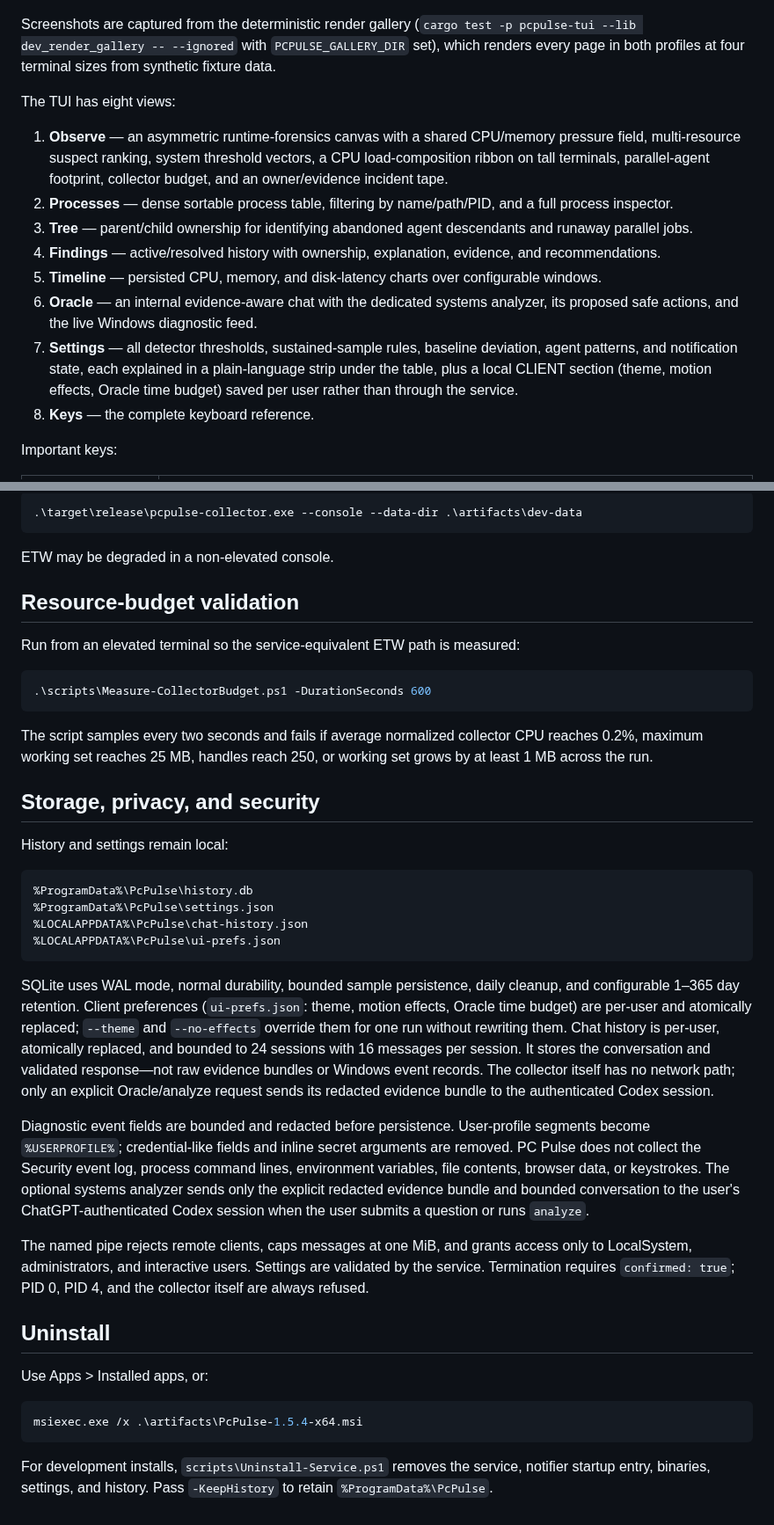
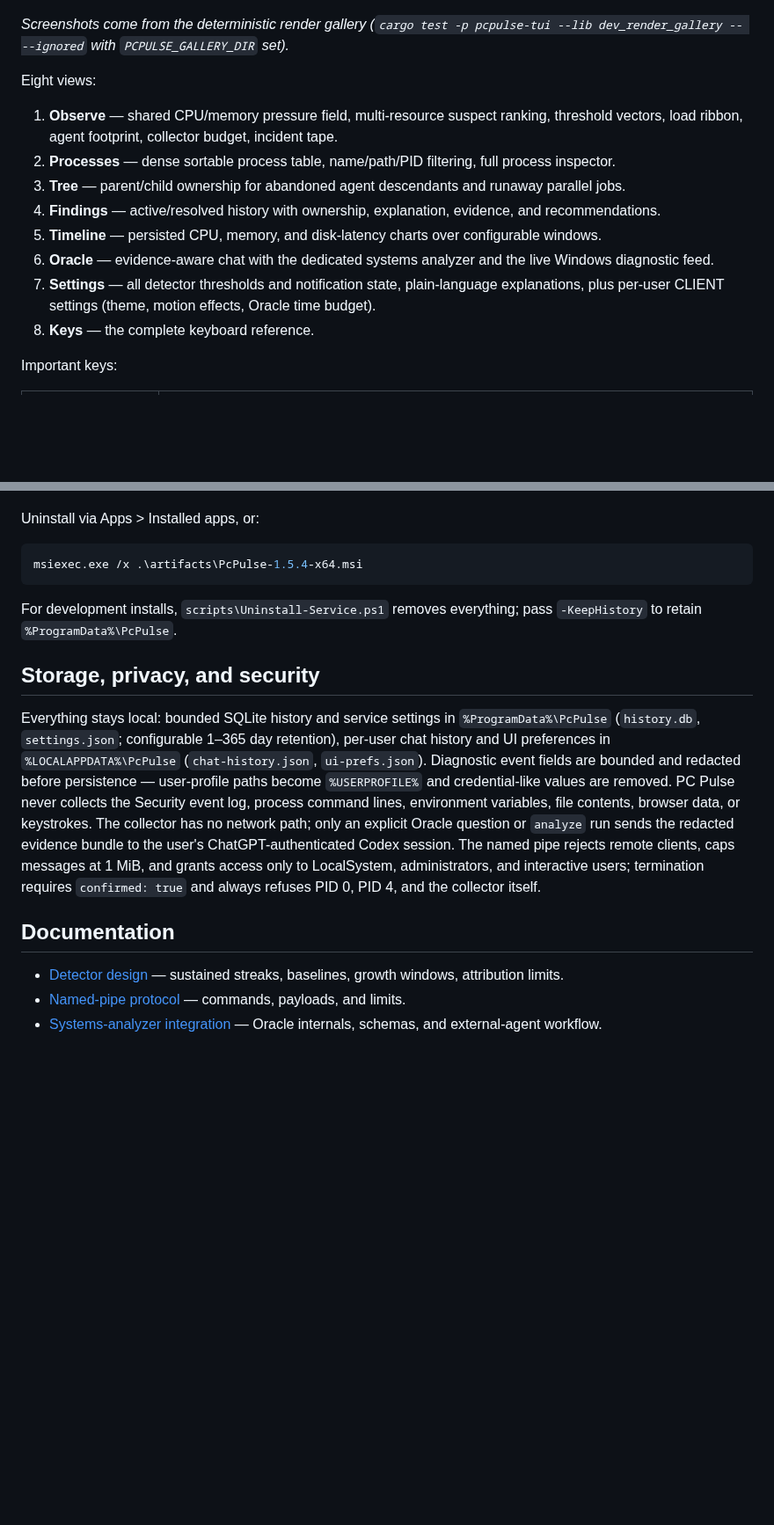
Before and after one commit to quorraa/pc-pulse, a Markdown page: README.md, 2 parts joined by grey strips. Shown at 88% size. GitHub-like rendering; blank space fills up the shorter version.

````diff
--- a/README.md
+++ b/README.md
@@ -45,16 +48,16 @@ The TUI ships two presentation profiles: **vitals** (default), a patient-monitor
 ![Oracle — the embedded systems-analyzer chat](docs/media/vitals-oracle.png)
 
-Screenshots are captured from the deterministic render gallery (`cargo test -p pcpulse-tui --lib dev_render_gallery -- --ignored` with `PCPULSE_GALLERY_DIR` set), which renders every page in both profiles at four terminal sizes from synthetic fixture data.
+*Screenshots come from the deterministic render gallery (`cargo test -p pcpulse-tui --lib dev_render_gallery -- --ignored` with `PCPULSE_GALLERY_DIR` set).*
 
-The TUI has eight views:
+Eight views:
 
-1. **Observe** — an asymmetric runtime-forensics canvas with a shared CPU/memory pressure field, multi-resource suspect ranking, system threshold vectors, a CPU load-composition ribbon on tall terminals, parallel-agent footprint, collector budget, and an owner/evidence incident tape.
-2. **Processes** — dense sortable process table, filtering by name/path/PID, and a full process inspector.
-3. **Tree** — parent/child ownership for identifying abandoned agent descendants and runaway parallel jobs.
+1. **Observe** — shared CPU/memory pressure field, multi-resource suspect ranking, threshold vectors, load ribbon, agent footprint, collector budget, incident tape.
+2. **Processes** — dense sortable process table, name/path/PID filtering, full process inspector.
+3. **Tree** — parent/child ownership for abandoned agent descendants and runaway parallel jobs.
 4. **Findings** — active/resolved history with ownership, explanation, evidence, and recommendations.
 5. **Timeline** — persisted CPU, memory, and disk-latency charts over configurable windows.
-6. **Oracle** — an internal evidence-aware chat with the dedicated systems analyzer, its proposed safe actions, and the live Windows diagnostic feed.
-7. **Settings** — all detector thresholds, sustained-sample rules, baseline deviation, agent patterns, and notification state, each explained in a plain-language strip under the table, plus a local CLIENT section (theme, motion effects, Oracle time budget) saved per user rather than through the service.
+6. **Oracle** — evidence-aware chat with the dedicated systems analyzer and the live Windows diagnostic feed.
+7. **Settings** — all detector thresholds and notification state, plain-language explanations, plus per-user CLIENT settings (theme, motion effects, Oracle time budget).
 8. **Keys** — the complete keyboard reference.
 
 Important keys:
@@ -221,43 +147,18 @@ Run the collector interactively when debugging it directly:
 
-```powershell
-.\target\release\pcpulse-collector.exe --console --data-dir .\artifacts\dev-data
-```
-
-ETW may be degraded in a non-elevated console.
-
-## Resource-budget validation
-
-Run from an elevated terminal so the service-equivalent ETW path is measured:
-
-```powershell
-.\scripts\Measure-CollectorBudget.ps1 -DurationSeconds 600
-```
-
-The script samples every two seconds and fails if average normalized collector CPU reaches 0.2%, maximum working set reaches 25 MB, handles reach 250, or working set grows by at least 1 MB across the run.
-
-## Storage, privacy, and security
-
-History and settings remain local:
-
-```text
-%ProgramData%\PcPulse\history.db
-%ProgramData%\PcPulse\settings.json
-%LOCALAPPDATA%\PcPulse\chat-history.json
-%LOCALAPPDATA%\PcPulse\ui-prefs.json
-```
-
-SQLite uses WAL mode, normal durability, bounded sample persistence, daily cleanup, and configurable 1–365 day retention. Client preferences (`ui-prefs.json`: theme, motion effects, Oracle time budget) are per-user and atomically replaced; `--theme` and `--no-effects` override them for one run without rewriting them. Chat history is per-user, atomically replaced, and bounded to 24 sessions with 16 messages per session. It stores the conversation and validated response—not raw evidence bundles or Windows event records. The collector itself has no network path; only an explicit Oracle/analyze request sends its redacted evidence bundle to the authenticated Codex session.
-
-Diagnostic event fields are bounded and redacted before persistence. User-profile segments become `%USERPROFILE%`; credential-like fields and inline secret arguments are removed. PC Pulse does not collect the Security event log, process command lines, environment variables, file contents, browser data, or keystrokes. The optional systems analyzer sends only the explicit redacted evidence bundle and bounded conversation to the user's ChatGPT-authenticated Codex session when the user submits a question or runs `analyze`.
-
-The named pipe rejects remote clients, caps messages at one MiB, and grants access only to LocalSystem, administrators, and interactive users. Settings are validated by the service. Termination requires `confirmed: true`; PID 0, PID 4, and the collector itself are always refused.
-
-## Uninstall
-
-Use Apps > Installed apps, or:
+Uninstall via Apps > Installed apps, or:
 
 ```powershell
 msiexec.exe /x .\artifacts\PcPulse-1.5.4-x64.msi
 ```
 
-For development installs, `scripts\Uninstall-Service.ps1` removes the service, notifier startup entry, binaries, settings, and history. Pass `-KeepHistory` to retain `%ProgramData%\PcPulse`.
+For development installs, `scripts\Uninstall-Service.ps1` removes everything; pass `-KeepHistory` to retain `%ProgramData%\PcPulse`.
+
+## Storage, privacy, and security
+
+Everything stays local: bounded SQLite history and service settings in `%ProgramData%\PcPulse` (`history.db`, `settings.json`; configurable 1–365 day retention), per-user chat history and UI preferences in `%LOCALAPPDATA%\PcPulse` (`chat-history.json`, `ui-prefs.json`). Diagnostic event fields are bounded and redacted before persistence — user-profile paths become `%USERPROFILE%` and credential-like values are removed. PC Pulse never collects the Security event log, process command lines, environment variables, file contents, browser data, or keystrokes. The collector has no network path; only an explicit Oracle question or `analyze` run sends the redacted evidence bundle to the user's ChatGPT-authenticated Codex session. The named pipe rejects remote clients, caps messages at 1 MiB, and grants access only to LocalSystem, administrators, and interactive users; termination requires `confirmed: true` and always refuses PID 0, PID 4, and the collector itself.
+
+## Documentation
+
+- [Detector design](docs/detectors.md) — sustained streaks, baselines, growth windows, attribution limits.
+- [Named-pipe protocol](docs/protocol.md) — commands, payloads, and limits.
+- [Systems-analyzer integration](docs/agent-integration.md) — Oracle internals, schemas, and external-agent workflow.
````
Also changed, not shown: other parts of README.md (+29 -103 lines), docs/media/demo-avionics.gif (added), 3 other files.
